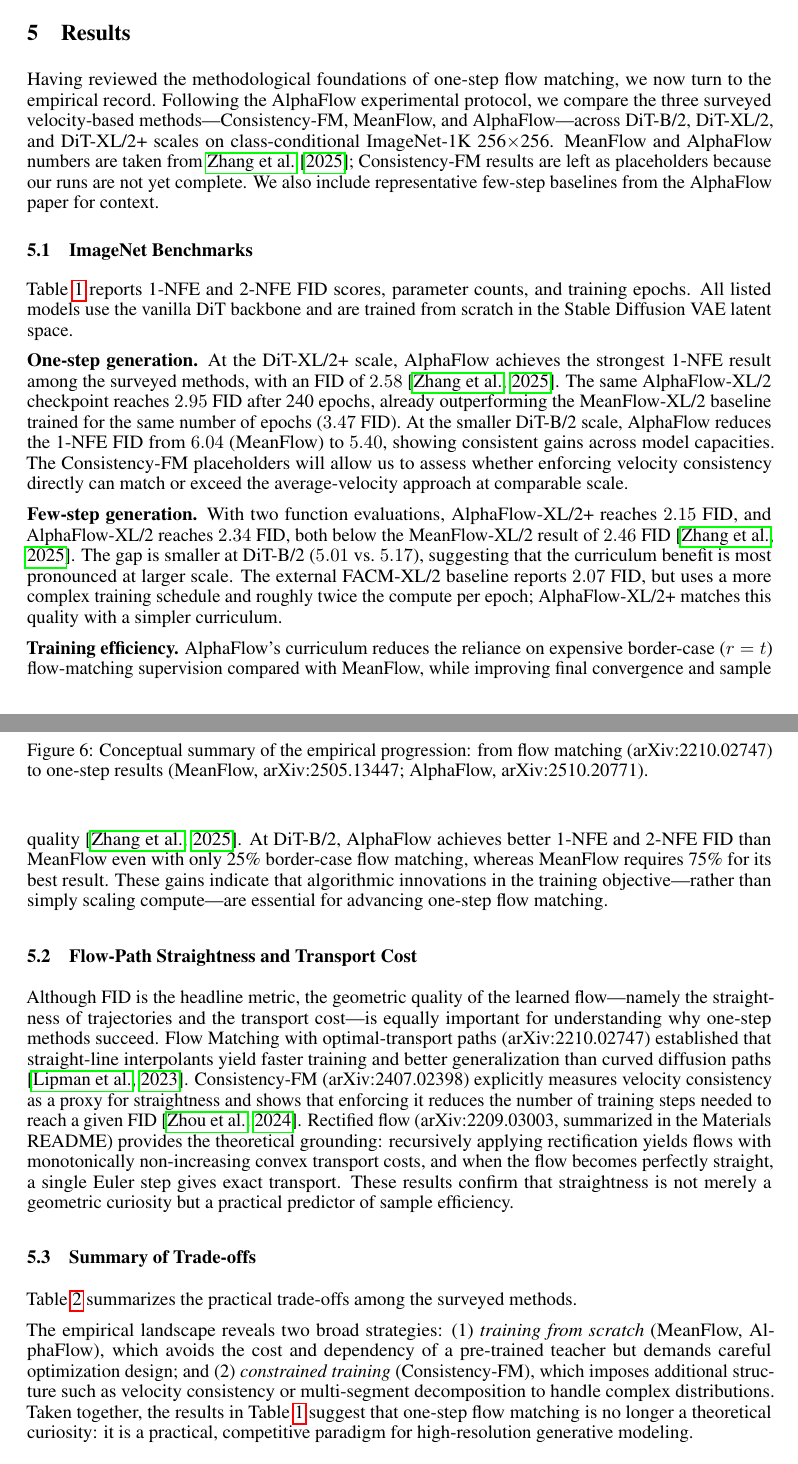
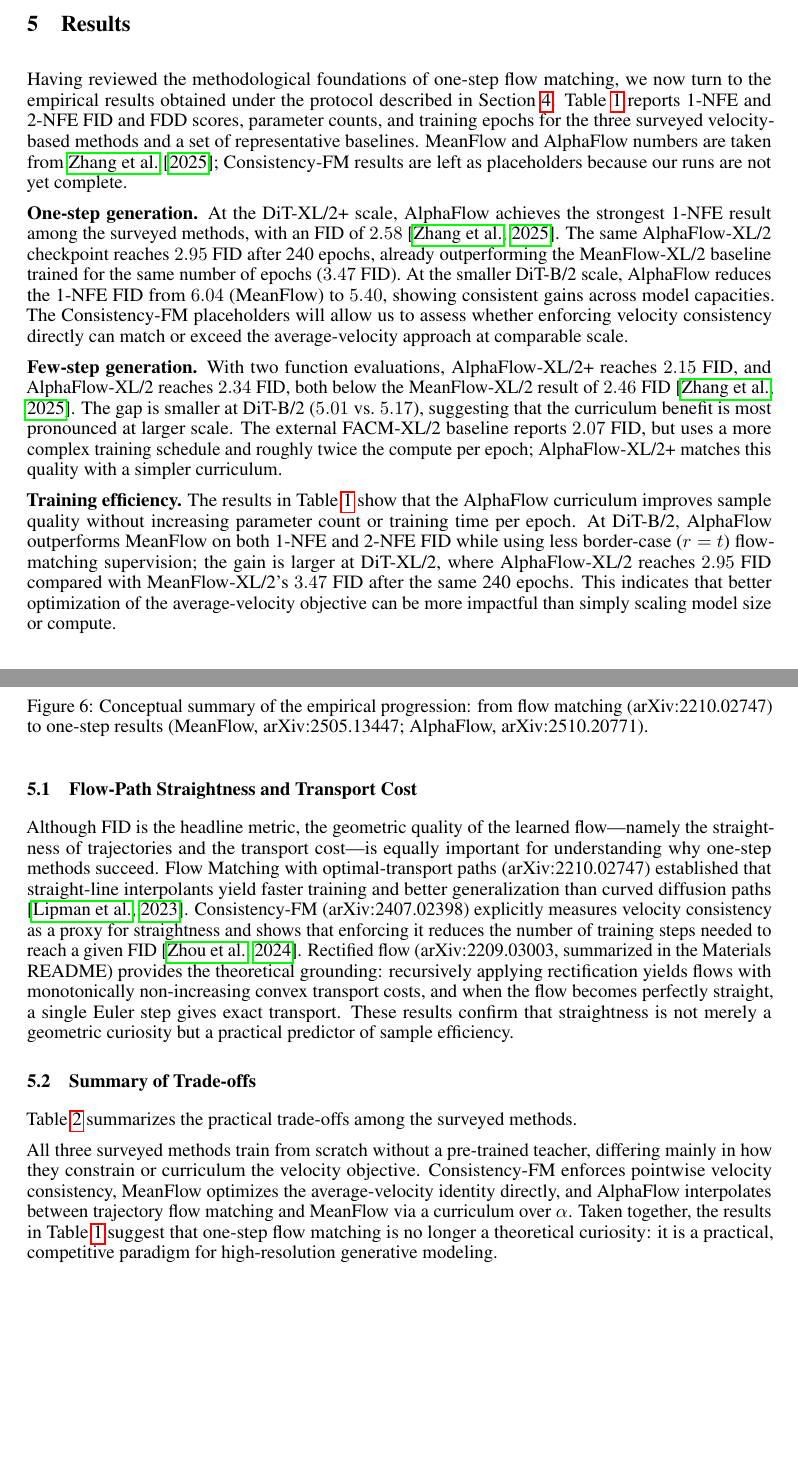
Before and after one commit to NathanTrance/Seminar_01, a LaTeX paper (Report/LaTeX/main.tex, which reads Report/LaTeX/Chapters/results.tex): two parts of pages 10 and 11 of 14, joined at a grey line, cut so that both start at the same text, the shorter picture padded with empty space. The pictures show the PDF file Report/LaTeX/main.pdf that the author committed with the source.

Commit message:
Deduplicate Results and Experiments: remove repeated setup details from Results

```diff
--- a/Report/LaTeX/Chapters/results.tex
+++ b/Report/LaTeX/Chapters/results.tex
@@ -1,11 +1,7 @@
 \section{Results}
 \label{sec:results}
 
-Having reviewed the methodological foundations of one-step flow matching, we now turn to the empirical record. Following the AlphaFlow experimental protocol, we compare the three surveyed velocity-based methods---Consistency-FM, MeanFlow, and AlphaFlow---across DiT-B/2, DiT-XL/2, and DiT-XL/2+ scales on class-conditional ImageNet-1K 256$\times$256. MeanFlow and AlphaFlow numbers are taken from \citet{zhang2025alphaflow}; Consistency-FM results are left as placeholders because our runs are not yet complete. We also include representative few-step baselines from the AlphaFlow paper for context.
-
-\subsection{ImageNet Benchmarks}
-
-\Cref{tab:imagenet-results} reports 1-NFE and 2-NFE FID scores, parameter counts, and training epochs. All listed models use the vanilla DiT backbone and are trained from scratch in the Stable Diffusion VAE latent space.
+Having reviewed the methodological foundations of one-step flow matching, we now turn to the empirical results obtained under the protocol described in \Cref{sec:experiments}. \Cref{tab:imagenet-results} reports 1-NFE and 2-NFE FID and FDD scores, parameter counts, and training epochs for the three surveyed velocity-based methods and a set of representative baselines. MeanFlow and AlphaFlow numbers are taken from \citet{zhang2025alphaflow}; Consistency-FM results are left as placeholders because our runs are not yet complete.
 
 \begin{table}[t]
   \centering
@@ -45,7 +39,7 @@ Having reviewed the methodological foundations of one-step flow matching, we now
 
 \textbf{Few-step generation.} With two function evaluations, AlphaFlow-XL/2+ reaches $2.15$ FID, and AlphaFlow-XL/2 reaches $2.34$ FID, both below the MeanFlow-XL/2 result of $2.46$ FID \citep{zhang2025alphaflow}. The gap is smaller at DiT-B/2 ($5.01$ vs.~$5.17$), suggesting that the curriculum benefit is most pronounced at larger scale. The external FACM-XL/2 baseline reports $2.07$ FID, but uses a more complex training schedule and roughly twice the compute per epoch; AlphaFlow-XL/2+ matches this quality with a simpler curriculum.
 
-\textbf{Training efficiency.} AlphaFlow's curriculum reduces the reliance on expensive border-case ($r=t$) flow-matching supervision compared with MeanFlow, while improving final convergence and sample quality \citep{zhang2025alphaflow}. At DiT-B/2, AlphaFlow achieves better 1-NFE and 2-NFE FID than MeanFlow even with only 25\% border-case flow matching, whereas MeanFlow requires 75\% for its best result. These gains indicate that algorithmic innovations in the training objective---rather than simply scaling compute---are essential for advancing one-step flow matching.
+\textbf{Training efficiency.} The results in \Cref{tab:imagenet-results} show that the AlphaFlow curriculum improves sample quality without increasing parameter count or training time per epoch. At DiT-B/2, AlphaFlow outperforms MeanFlow on both 1-NFE and 2-NFE FID while using less border-case ($r=t$) flow-matching supervision; the gain is larger at DiT-XL/2, where AlphaFlow-XL/2 reaches $2.95$ FID compared with MeanFlow-XL/2's $3.47$ FID after the same 240 epochs. This indicates that better optimization of the average-velocity objective can be more impactful than simply scaling model size or compute.
 
 \subsection{Flow-Path Straightness and Transport Cost}
 
@@ -68 +60,0 @@ Although FID is the headline metric, the geometric quality of the learned flow--
-    MeanFlow (2505.13447) & No & 256$\times$256 & MeanFlow Identity \\
@@ -71,7 +65,7 @@ Although FID is the headline metric, the geometric quality of the learned flow--
   \end{tabular}
 \end{table}
 
-The empirical landscape reveals two broad strategies: (1) \emph{training from scratch} (MeanFlow, AlphaFlow), which avoids the cost and dependency of a pre-trained teacher but demands careful optimization design; and (2) \emph{constrained training} (Consistency-FM), which imposes additional structure such as velocity consistency or multi-segment decomposition to handle complex distributions. Taken together, the results in \Cref{tab:imagenet-results} suggest that one-step flow matching is no longer a theoretical curiosity: it is a practical, competitive paradigm for high-resolution generative modeling.
+All three surveyed methods train from scratch without a pre-trained teacher, differing mainly in how they constrain or curriculum the velocity objective. Consistency-FM enforces pointwise velocity consistency, MeanFlow optimizes the average-velocity identity directly, and AlphaFlow interpolates between trajectory flow matching and MeanFlow via a curriculum over $\alpha$. Taken together, the results in \Cref{tab:imagenet-results} suggest that one-step flow matching is no longer a theoretical curiosity: it is a practical, competitive paradigm for high-resolution generative modeling.
 
 \begin{figure}[t]
   \centering
```
Also changed, not shown: Report/LaTeX/main.pdf, Report/LaTeX/Chapters/results.tex (11 more changed lines).
